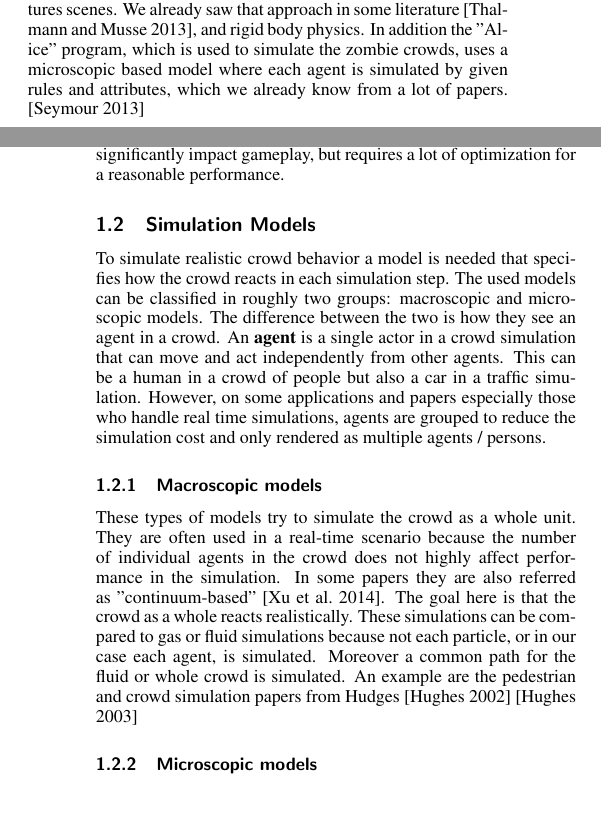
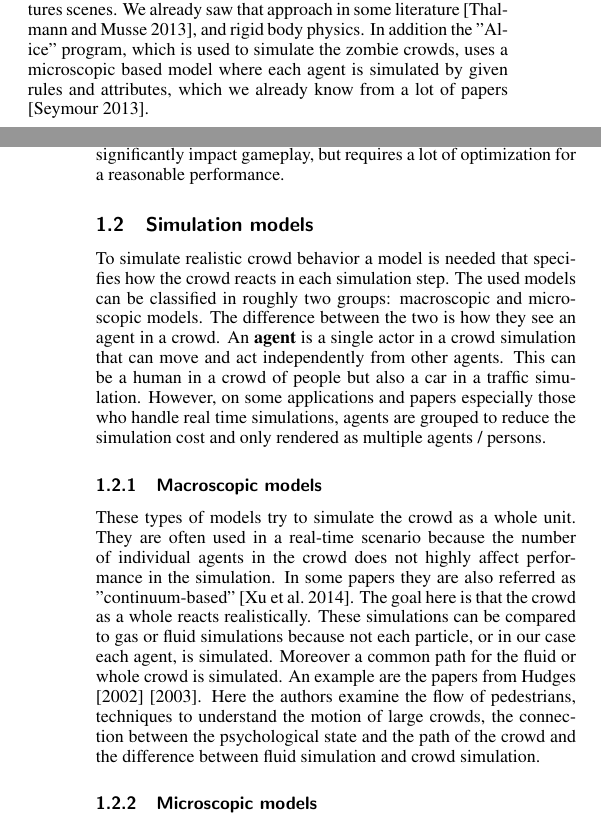
Before and after one commit to Emanum/StateofTheArtReport-CrowdSimulation, a LaTeX paper (crowdSimulation-StateofTheArtReport.tex): two parts of the columns of pages 2 and 3 of 11, joined at a grey line, cut so that both start at the same text, the shorter picture padded with empty space. Compiled offline with pdfLaTeX.

Commit message:
hughes desc + format

```diff
--- a/crowdSimulation-StateofTheArtReport.tex
+++ b/crowdSimulation-StateofTheArtReport.tex
@@ -129,7 +129,7 @@ There are multiple benefits of crowd simulation for movies and other types of cr
 
 In the recent movie "THE HOBBIT: Battle of Five Armies" there were  two types of crowd simulation tools used. "Massive", one of the most advanced non-real-time simulation tools \cite{massive_website} for rendering the final scenes in post production, which at this scale requires render farms to run for weeks or even months to finish. Therefore a second tool, "army-manager" was used earlier in the production, as this could render much faster and allowed the visual effects team to plan their shots and get a draft of the final simulated crowd. \cite{wired_hobbit_doku}
 
-On the example of the movie "World War Z" we can also see that the simulations are often combined with a database of motion captures scenes. We already saw that approach in some literature \cite{thalmann_crowd_2013}, and rigid body physics. In addition the "Alice" program, which is used to simulate the zombie crowds, uses a microscopic based model where each agent is simulated by given rules and attributes, which we already know from a lot of papers. \cite{wired_worldwarz_doku}
+On the example of the movie "World War Z" we can also see that the simulations are often combined with a database of motion captures scenes. We already saw that approach in some literature \cite{thalmann_crowd_2013}, and rigid body physics. In addition the "Alice" program, which is used to simulate the zombie crowds, uses a microscopic based model where each agent is simulated by given rules and attributes, which we already know from a lot of papers \cite{wired_worldwarz_doku}.
 
 %An other commercial software for CGI crowds is "Golaem" \cite{golaem_website}. This software can be purchased for individual projects and is therefore used for movies with a smaller budget, commercials or other short CGI clips in need for crowds, that can't afford to develop their own software tool, but it is also used for big budget productions for example in "Game of Thrones" \cite{golaem_got_vid}
 
@@ -141,12 +141,12 @@ Many approaches for real time simulation are using the common LOD (level of deta
 Another example of what can be done with various optimization is "Ultimate Epic Battle Simulator" \cite{ultimeEpicBattleSim_video} , which is basically a big real-time crowd simulation sandbox. They manage to simulate path tracing on up to ten thousands of individual soldiers in real time. Sadly as it is proprietary there is not much detailed information, besides that they are using a highly optimized version of A* path tracing \label{term:A*Usage} with a shared memory, publicly available.
 This example shows that crowd simulation at games can significantly impact gameplay, but requires a lot of optimization for a reasonable performance.
 
-\subsection{Simulation Models}
+\subsection{Simulation models}
 \label{chap:simulationModels}
 To simulate realistic crowd behavior a model is needed that specifies how the crowd reacts in each simulation step. The used models can be classified in roughly two groups: macroscopic and microscopic models. The difference between the two is how they see an agent in a crowd. An \textbf{agent} is a single actor in a crowd simulation that can move and act independently from other agents. This can be a human in a crowd of people but also a car in a traffic simulation. However, on some applications and papers especially those who handle real time simulations, agents are grouped to reduce the simulation cost and only rendered as multiple agents / persons.
 
 \subsubsection{\textbf{Macroscopic models}}
-These types of models try to simulate the crowd as a whole unit. They are often used in a real-time scenario because the number of individual agents in the crowd does not highly affect performance in the simulation. In some papers they are also referred as "continuum-based" \cite{xu_crowd_2014}. The goal here is that the crowd as a whole reacts realistically. These simulations can be compared to gas or fluid simulations because not each particle, or in our case each agent, is simulated. Moreover a common path for the fluid or whole crowd is simulated. An example are the pedestrian and crowd simulation papers from Hudges \cite{hughes_continuum_2002} \cite{hughes_flow_2003}
+These types of models try to simulate the crowd as a whole unit. They are often used in a real-time scenario because the number of individual agents in the crowd does not highly affect performance in the simulation. In some papers they are also referred as "continuum-based" \cite{xu_crowd_2014}. The goal here is that the crowd as a whole reacts realistically. These simulations can be compared to gas or fluid simulations because not each particle, or in our case each agent, is simulated. Moreover a common path for the fluid or whole crowd is simulated. An example are the papers from Hudges \shortcite{hughes_continuum_2002} \shortcite{hughes_flow_2003}. Here the authors examine the flow of pedestrians, techniques to understand the motion of large crowds, the connection between the psychological state and the path of the crowd and the difference between fluid simulation and crowd simulation.
 
 \subsubsection{\textbf{Microscopic models}} \label{def:microscopic models}
 On the other hand microscopic models, also referred as "agent-based"\cite{xu_crowd_2014}, try to simulate each single agent. The resulting simulation often brings better results than a simulation with a macroscopic model but it also costs more performance, so it is not suitable for simulating large crowds in real time. Most approaches define rules for each agent on how to react to the environment and different scenarios. There is a lot of different papers and approaches to which rules and attributes provide what results. A common used approach are force-based simulations, see Section \ref{chapter:elementaryPapers} for examples.
```
Also changed, not shown: crowdSimulation-StateofTheArtReport.tex (11 more changed lines).
